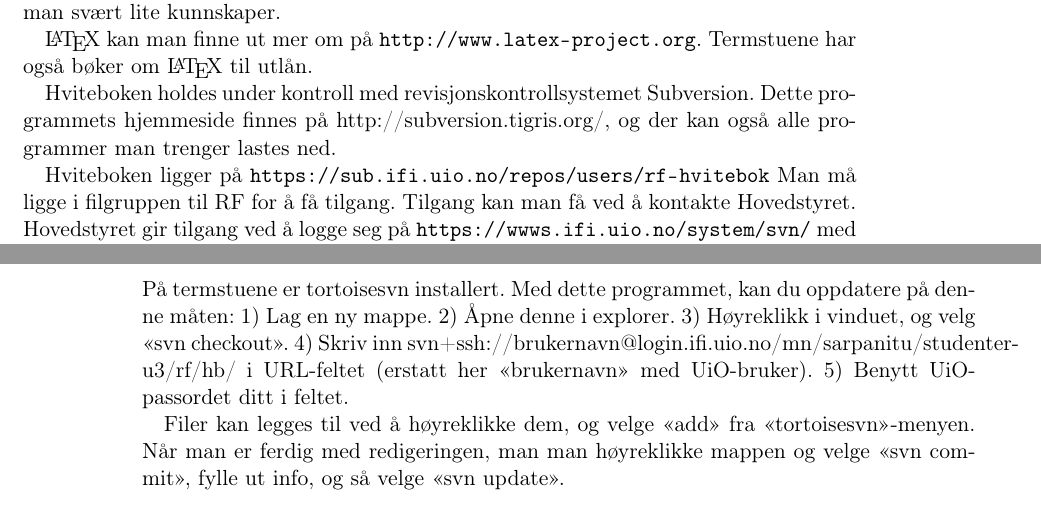
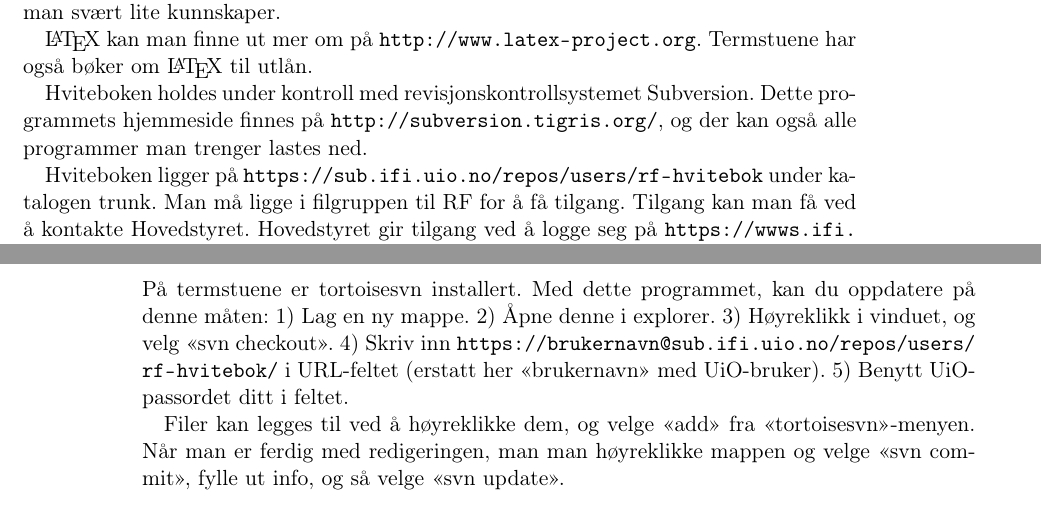
Before and after one commit to rbauck/hvitebok, a LaTeX book (hvitebok.tex): two parts of pages 53 and 54 of 73, joined at a grey line, cut so that both start at the same text. Compiled offline with pdfLaTeX.

Commit message:
Fikset URL. Fjernet ubrukt.

```diff
--- a/hvitebok.tex
+++ b/hvitebok.tex
@@ -127,10 +127,10 @@ kunnskaper.
 har også bøker om \LaTeX{} til utlån.
 
 Hviteboken holdes under kontroll med revisjonskontrollsystemet Subversion.
-Dette programmets hjemmeside finnes på http://subversion.tigris.org/, og
+Dette programmets hjemmeside finnes på \url{http://subversion.tigris.org/}, og
 der kan også alle programmer man trenger lastes ned.
 
-Hviteboken ligger på \url{https://sub.ifi.uio.no/repos/users/rf-hvitebok}
+Hviteboken ligger på \url{https://sub.ifi.uio.no/repos/users/rf-hvitebok} under katalogen trunk.
 Man må ligge i filgruppen til RF for å få tilgang. Tilgang kan man få ved å
 kontakte Hovedstyret. Hovedstyret gir tilgang ved å logge seg på
 \url{https://wwws.ifi.uio.no/system/svn/} med brukernavn rf.
@@ -171,7 +171,7 @@ som har hva og hva som er endret siden sist. Dette gir en god changelog\footnote
 \section{I Windows}
 På termstuene er tortoisesvn installert. Med dette programmet, kan du oppdatere på denne måten:
 1) Lag en ny mappe. 2) Åpne denne i explorer. 3) Høyreklikk i vinduet, og velg <<svn checkout>>.
-4) Skriv inn svn+ssh://brukernavn@login.ifi.uio.no/mn/sarpanitu/studenter-u3/rf/hb/ i URL-feltet (erstatt
+4) Skriv inn \url{https://brukernavn@sub.ifi.uio.no/repos/users/rf-hvitebok/} i URL-feltet (erstatt
 her <<brukernavn>> med UiO-bruker). 5) Benytt UiO-passordet ditt i feltet.
 
 Filer kan legges til ved å høyreklikke dem, og velge <<add>> fra <<tortoisesvn>>-menyen. Når man er
```
Also changed, not shown: 4 other files.
